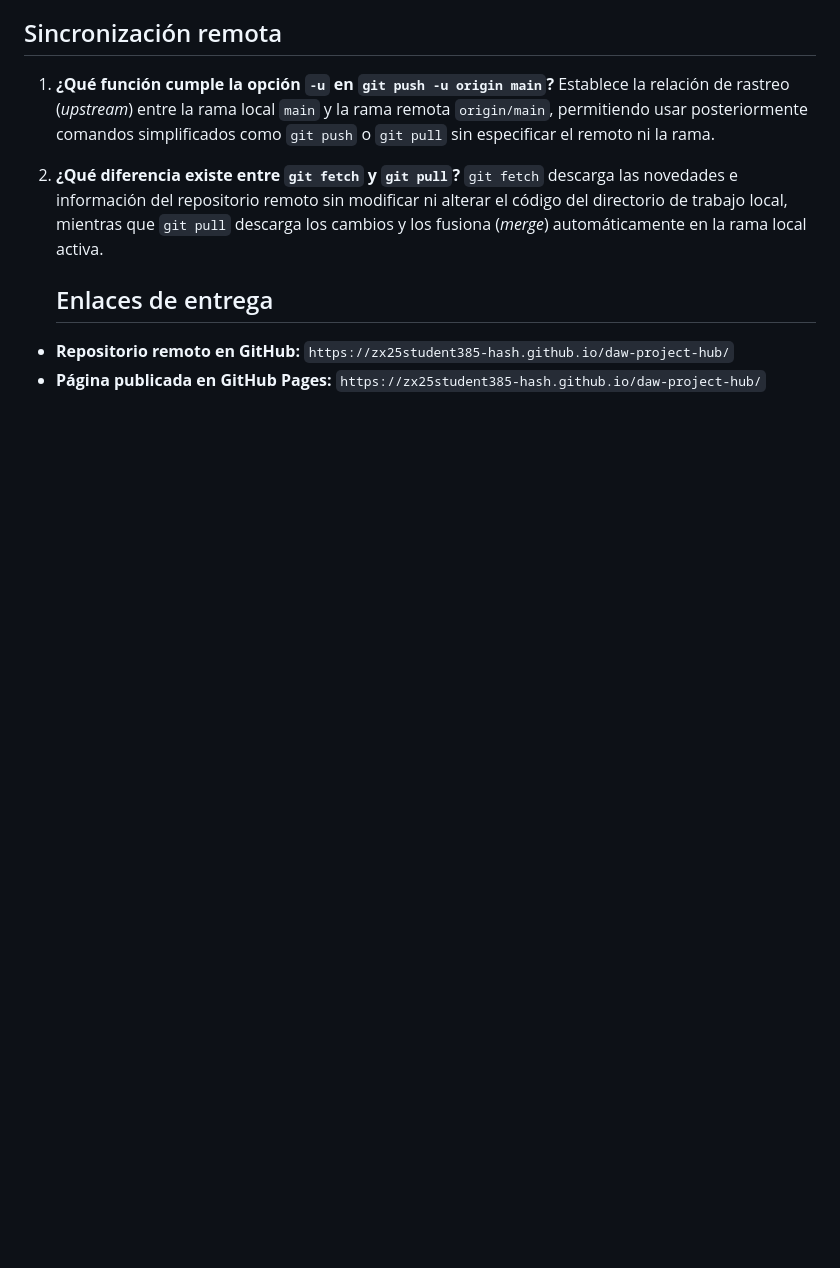
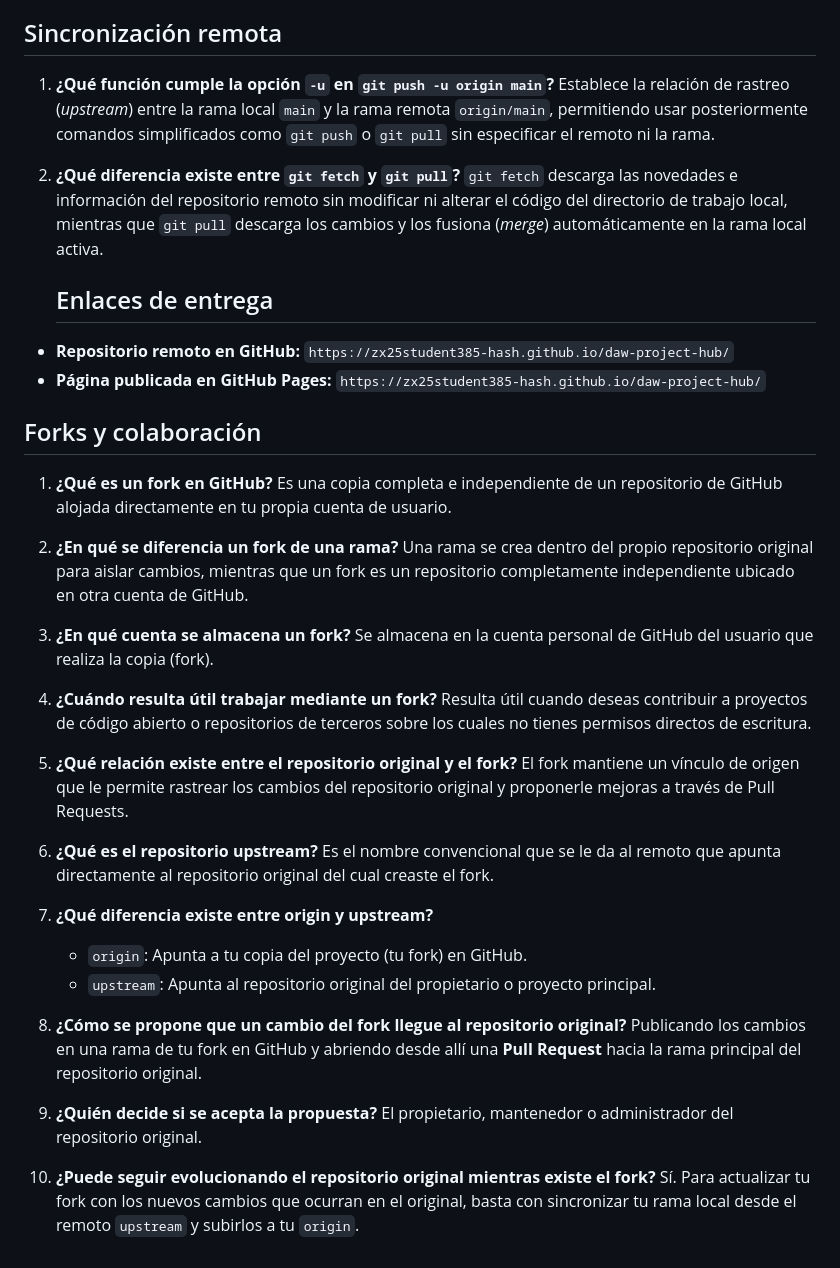
Before and after one commit to zx25student385-hash/Daw-Project-Hub, a Markdown page: README.md, the part around the change. Drawn GitHub-style; blank space fills up the shorter version.

Commit message:
Añade sección sobre forks y colaboración en README

```diff
--- a/README.md
+++ b/README.md
@@ -72,3 +72,36 @@ Es preferible realizar varios commits pequeños y coherentes en lugar de un úni
 
 - **Repositorio remoto en GitHub:** `https://zx25student385-hash.github.io/daw-project-hub/`
 - **Página publicada en GitHub Pages:** `https://zx25student385-hash.github.io/daw-project-hub/`
+
+## Forks y colaboración
+
+1. **¿Qué es un fork en GitHub?**
+   Es una copia completa e independiente de un repositorio de GitHub alojada directamente en tu propia cuenta de usuario.
+
+2. **¿En qué se diferencia un fork de una rama?**
+   Una rama se crea dentro del propio repositorio original para aislar cambios, mientras que un fork es un repositorio completamente independiente ubicado en otra cuenta de GitHub.
+
+3. **¿En qué cuenta se almacena un fork?**
+   Se almacena en la cuenta personal de GitHub del usuario que realiza la copia (fork).
+
+4. **¿Cuándo resulta útil trabajar mediante un fork?**
+   Resulta útil cuando deseas contribuir a proyectos de código abierto o repositorios de terceros sobre los cuales no tienes permisos directos de escritura.
+
+5. **¿Qué relación existe entre el repositorio original y el fork?**
+   El fork mantiene un vínculo de origen que le permite rastrear los cambios del repositorio original y proponerle mejoras a través de Pull Requests.
+
+6. **¿Qué es el repositorio upstream?**
+   Es el nombre convencional que se le da al remoto que apunta directamente al repositorio original del cual creaste el fork.
+
+7. **¿Qué diferencia existe entre origin y upstream?**
+   - `origin`: Apunta a tu copia del proyecto (tu fork) en GitHub.
+   - `upstream`: Apunta al repositorio original del propietario o proyecto principal.
+
+8. **¿Cómo se propone que un cambio del fork llegue al repositorio original?**
+   Publicando los cambios en una rama de tu fork en GitHub y abriendo desde allí una **Pull Request** hacia la rama principal del repositorio original.
+
+9. **¿Quién decide si se acepta la propuesta?**
+   El propietario, mantenedor o administrador del repositorio original.
+
+10. **¿Puede seguir evolucionando el repositorio original mientras existe el fork?**
+    Sí. Para actualizar tu fork con los nuevos cambios que ocurran en el original, basta con sincronizar tu rama local desde el remoto `upstream` y subirlos a tu `origin`.
```
